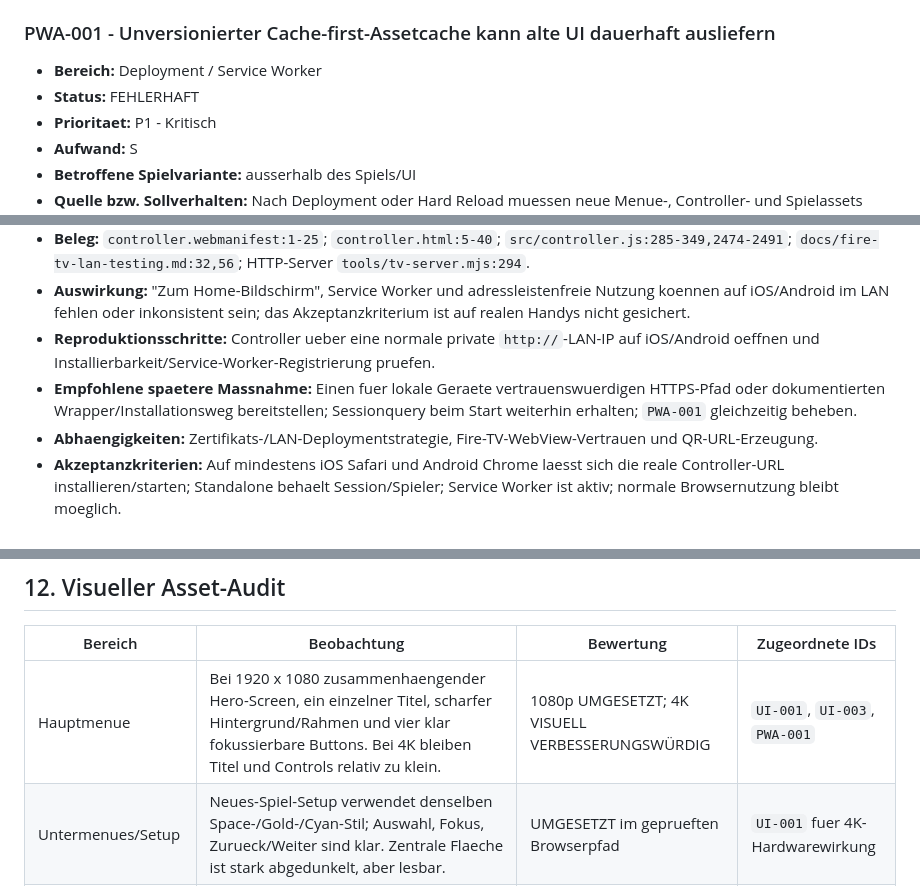
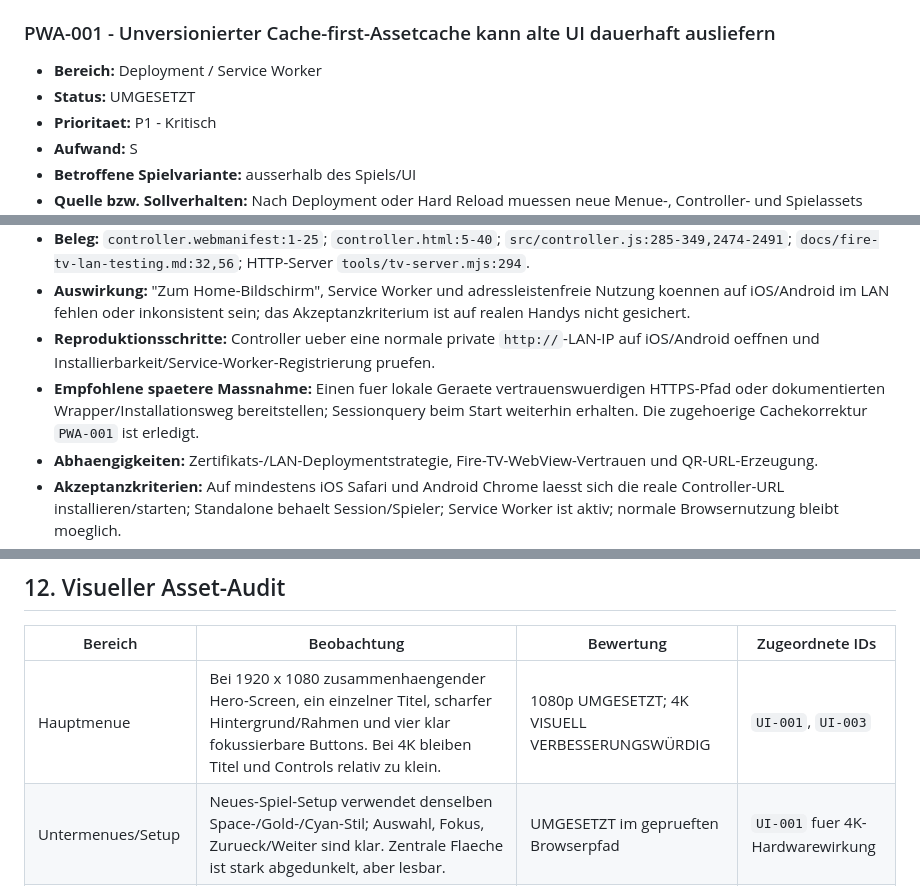
Before and after one commit to DerDruckpilot/Star-Odyssey, a Markdown page: docs/final-polish-audit.md, 3 parts joined by grey strips. Drawn GitHub-style.

```diff
--- a/docs/final-polish-audit.md
+++ b/docs/final-polish-audit.md
@@ -370,7 +370,7 @@ Die folgenden Punkte sind belegt beabsichtigt und werden in diesem Audit **nicht
 ### PWA-001 - Unversionierter Cache-first-Assetcache kann alte UI dauerhaft ausliefern
 
 - **Bereich:** Deployment / Service Worker
-- **Status:** FEHLERHAFT
+- **Status:** UMGESETZT
 - **Prioritaet:** P1 - Kritisch
 - **Aufwand:** S
 - **Betroffene Spielvariante:** ausserhalb des Spiels/UI
@@ -454,7 +455,7 @@ Die folgenden Punkte sind belegt beabsichtigt und werden in diesem Audit **nicht
 - **Beleg:** `controller.webmanifest:1-25`; `controller.html:5-40`; `src/controller.js:285-349,2474-2491`; `docs/fire-tv-lan-testing.md:32,56`; HTTP-Server `tools/tv-server.mjs:294`.
 - **Auswirkung:** "Zum Home-Bildschirm", Service Worker und adressleistenfreie Nutzung koennen auf iOS/Android im LAN fehlen oder inkonsistent sein; das Akzeptanzkriterium ist auf realen Handys nicht gesichert.
 - **Reproduktionsschritte:** Controller ueber eine normale private `http://`-LAN-IP auf iOS/Android oeffnen und Installierbarkeit/Service-Worker-Registrierung pruefen.
-- **Empfohlene spaetere Massnahme:** Einen fuer lokale Geraete vertrauenswuerdigen HTTPS-Pfad oder dokumentierten Wrapper/Installationsweg bereitstellen; Sessionquery beim Start weiterhin erhalten; `PWA-001` gleichzeitig beheben.
+- **Empfohlene spaetere Massnahme:** Einen fuer lokale Geraete vertrauenswuerdigen HTTPS-Pfad oder dokumentierten Wrapper/Installationsweg bereitstellen; Sessionquery beim Start weiterhin erhalten. Die zugehoerige Cachekorrektur `PWA-001` ist erledigt.
 - **Abhaengigkeiten:** Zertifikats-/LAN-Deploymentstrategie, Fire-TV-WebView-Vertrauen und QR-URL-Erzeugung.
 - **Akzeptanzkriterien:** Auf mindestens iOS Safari und Android Chrome laesst sich die reale Controller-URL installieren/starten; Standalone behaelt Session/Spieler; Service Worker ist aktiv; normale Browsernutzung bleibt moeglich.
 - **Verifikationsstatus:** Code und HTTP-Betrieb verifiziert; Installation auf realer Hardware **NICHT VERIFIZIERT**.
@@ -737,7 +738,7 @@ Die folgenden Punkte sind belegt beabsichtigt und werden in diesem Audit **nicht
 
 | Bereich | Beobachtung | Bewertung | Zugeordnete IDs |
 |---|---|---|---|
-| Hauptmenue | Bei 1920 x 1080 zusammenhaengender Hero-Screen, ein einzelner Titel, scharfer Hintergrund/Rahmen und vier klar fokussierbare Buttons. Bei 4K bleiben Titel und Controls relativ zu klein. | 1080p UMGESETZT; 4K VISUELL VERBESSERUNGSWÜRDIG | `UI-001`, `UI-003`, `PWA-001` |
+| Hauptmenue | Bei 1920 x 1080 zusammenhaengender Hero-Screen, ein einzelner Titel, scharfer Hintergrund/Rahmen und vier klar fokussierbare Buttons. Bei 4K bleiben Titel und Controls relativ zu klein. | 1080p UMGESETZT; 4K VISUELL VERBESSERUNGSWÜRDIG | `UI-001`, `UI-003` |
 | Untermenues/Setup | Neues-Spiel-Setup verwendet denselben Space-/Gold-/Cyan-Stil; Auswahl, Fokus, Zurueck/Weiter sind klar. Zentrale Flaeche ist stark abgedunkelt, aber lesbar. | UMGESETZT im geprueften Browserpfad | `UI-001` fuer 4K-Hardwarewirkung |
 | QR-Lobby | Spieler-Cards, Farben, Status und QR-Flaechen sind gut lesbar. In der Nachpruefung waren beide QR-Codes nach dem asynchronen Rendern vollstaendig geladen. | UMGESETZT im Browser; reales TV-Scanning NICHT VERIFIZIERT | `TEST-001`, `FIRE-001` |
 | Controller | Keine kaputten Bilder oder Viewport-Ueberlaeufe bei 852 x 393; Drehhinweis bei 393 x 852 korrekt. Dunkle Panels verdecken den Hintergrund fast vollstaendig. | VISUELL VERBESSERUNGSWÜRDIG | `UI-002`, `CTRL-001` |
```
Also changed, not shown: other parts of docs/final-polish-audit.md (+10 -8 lines).
